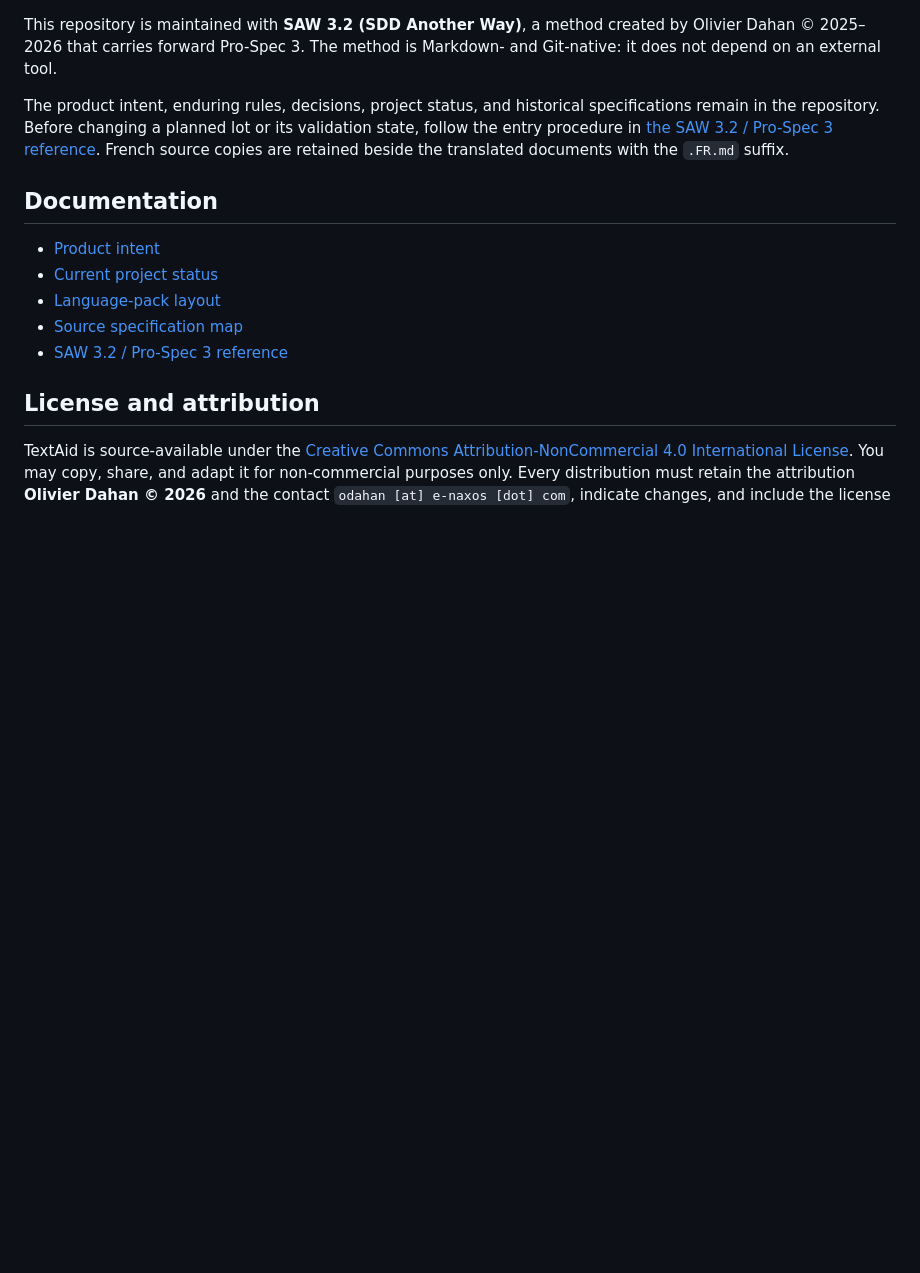
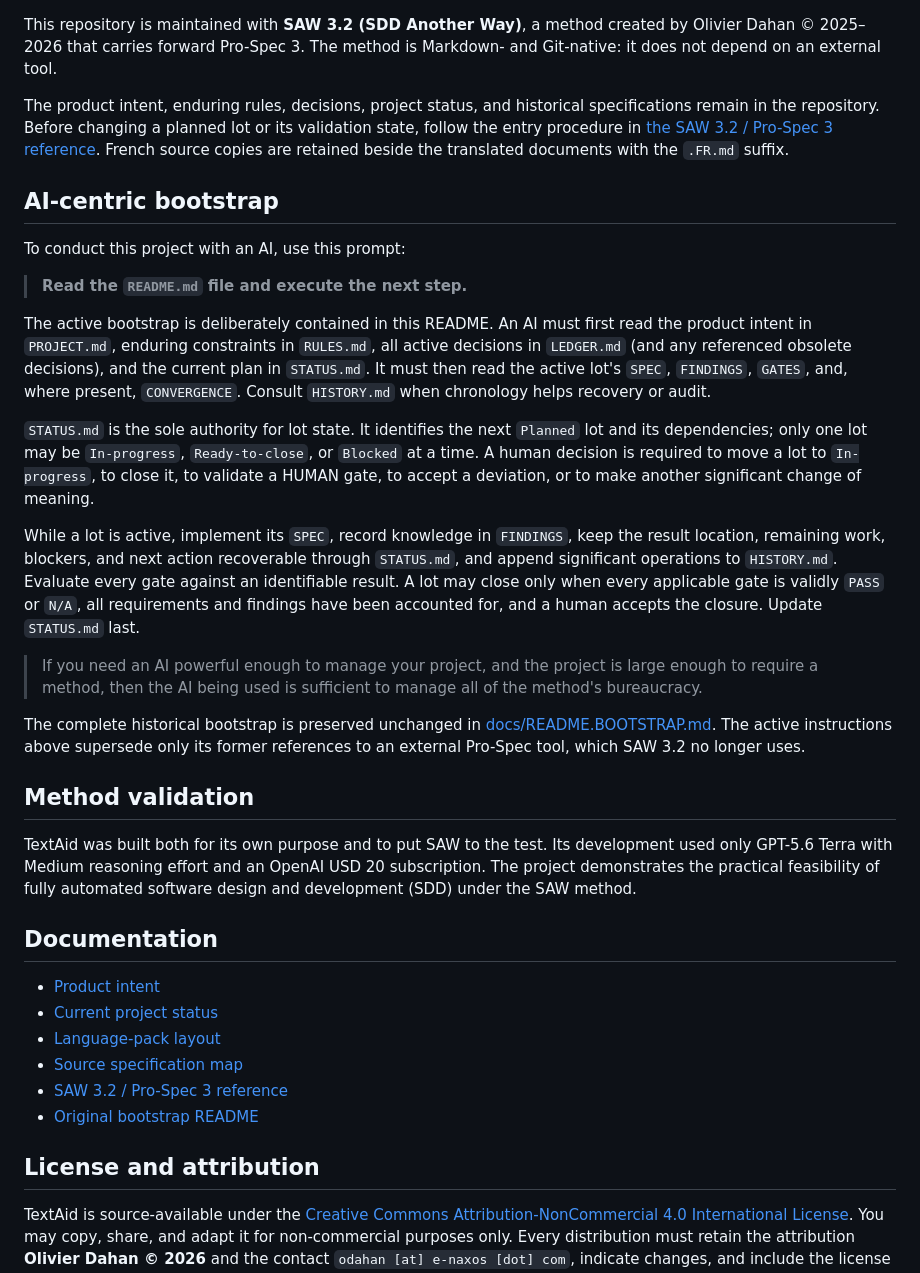
Before and after one commit to odahan/TextAid, a Markdown page: README.md, the part around the change. GitHub-like rendering; blank space fills up the shorter version.

Commit message:
Restore AI-centric project bootstrap

```diff
--- a/README.md
+++ b/README.md
@@ -48,6 +48,26 @@ This repository is maintained with **SAW 3.2 (SDD Another Way)**, a method creat
 
 The product intent, enduring rules, decisions, project status, and historical specifications remain in the repository. Before changing a planned lot or its validation state, follow the entry procedure in [the SAW 3.2 / Pro-Spec 3 reference](docs/PROSPEC-3-SPECIFICATION.md). French source copies are retained beside the translated documents with the `.FR.md` suffix.
 
+## AI-centric bootstrap
+
+To conduct this project with an AI, use this prompt:
+
+> **Read the `README.md` file and execute the next step.**
+
+The active bootstrap is deliberately contained in this README. An AI must first read the product intent in `PROJECT.md`, enduring constraints in `RULES.md`, all active decisions in `LEDGER.md` (and any referenced obsolete decisions), and the current plan in `STATUS.md`. It must then read the active lot's `SPEC`, `FINDINGS`, `GATES`, and, where present, `CONVERGENCE`. Consult `HISTORY.md` when chronology helps recovery or audit.
+
+`STATUS.md` is the sole authority for lot state. It identifies the next `Planned` lot and its dependencies; only one lot may be `In-progress`, `Ready-to-close`, or `Blocked` at a time. A human decision is required to move a lot to `In-progress`, to close it, to validate a HUMAN gate, to accept a deviation, or to make another significant change of meaning.
+
+While a lot is active, implement its `SPEC`, record knowledge in `FINDINGS`, keep the result location, remaining work, blockers, and next action recoverable through `STATUS.md`, and append significant operations to `HISTORY.md`. Evaluate every gate against an identifiable result. A lot may close only when every applicable gate is validly `PASS` or `N/A`, all requirements and findings have been accounted for, and a human accepts the closure. Update `STATUS.md` last.
+
+> If you need an AI powerful enough to manage your project, and the project is large enough to require a method, then the AI being used is sufficient to manage all of the method's bureaucracy.
+
+The complete historical bootstrap is preserved unchanged in [docs/README.BOOTSTRAP.md](docs/README.BOOTSTRAP.md). The active instructions above supersede only its former references to an external Pro-Spec tool, which SAW 3.2 no longer uses.
+
+## Method validation
+
+TextAid was built both for its own purpose and to put SAW to the test. Its development used only GPT-5.6 Terra with Medium reasoning effort and an OpenAI USD 20 subscription. The project demonstrates the practical feasibility of fully automated software design and development (SDD) under the SAW method.
+
 ## Documentation
 
 - [Product intent](PROJECT.md)
@@ -55,6 +75,7 @@ The product intent, enduring rules, decisions, project status, and historical sp
 - [Language-pack layout](docs/language-packs.md)
 - [Source specification map](docs/SOURCE-MAP.md)
 - [SAW 3.2 / Pro-Spec 3 reference](docs/PROSPEC-3-SPECIFICATION.md)
+- [Original bootstrap README](docs/README.BOOTSTRAP.md)
 
 ## License and attribution
 
```
Also changed, not shown: docs/README.BOOTSTRAP.md (added, +56 -0 lines).
